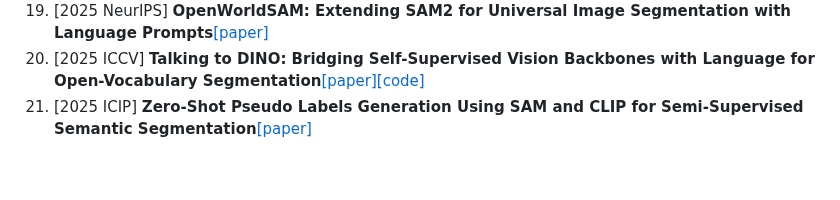
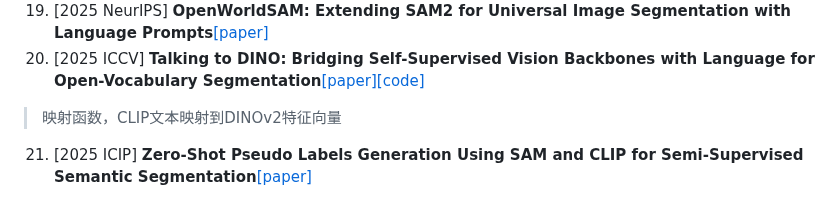
Before and after one commit to wang-akang/MyPaper, a Markdown page: README.md, the part around the change. GitHub-like rendering; blank space fills up the shorter version.

```diff
--- a/README.md
+++ b/README.md
@@ -55,6 +55,7 @@ Visual Prompt Tuning**[[paper]](https://arxiv.org/pdf/2504.09990)
 18. [2025 CVPR] **Segment Any Motion in Videos**[[paper]](https://arxiv.org/pdf/2503.22268)[[code]](https://github.com/nnanhuang/SegAnyMo)
 19. [2025 NeurIPS] **OpenWorldSAM: Extending SAM2 for Universal Image Segmentation with Language Prompts**[[paper]](https://arxiv.org/pdf/2507.05427)
 20. [2025 ICCV] **Talking to DINO: Bridging Self-Supervised Vision Backbones with Language for Open-Vocabulary Segmentation**[[paper]](https://arxiv.org/pdf/2411.19331)[[code]](https://lorebianchi98.github.io/Talk2DINO/)
+>映射函数，CLIP文本映射到DINOv2特征向量
 21. [2025 ICIP] **Zero-Shot Pseudo Labels Generation Using SAM and CLIP for Semi-Supervised Semantic Segmentation**[[paper]](https://arxiv.org/pdf/2505.19846)
 >使用SAM和CLIP通过zero-shot标注生成伪标签，并通过UniMatch的半监督学习框架作为增强标签来提高其质量。
 
```
